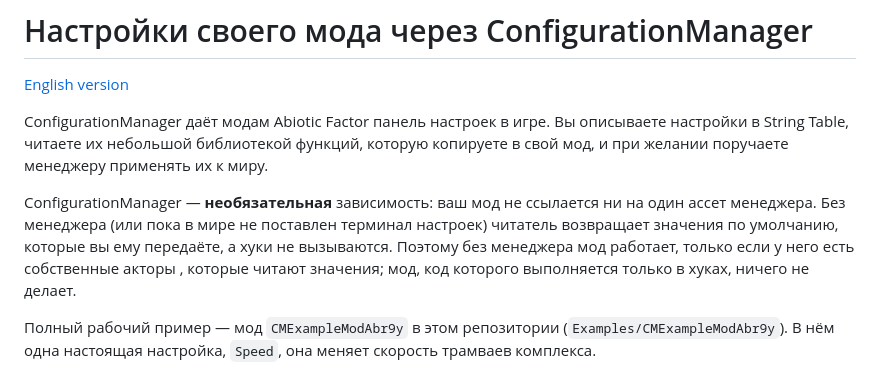
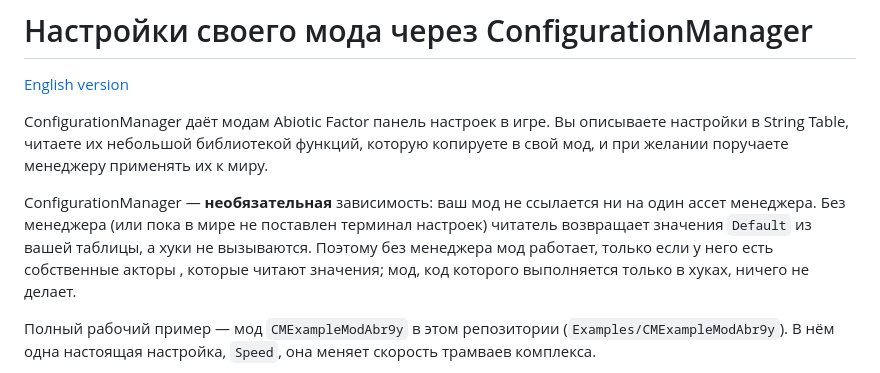
Before and after one commit to qertyy777/AbioticFactorModManagerExample, a Markdown page: README.ru.md, the part around one of its changes. Drawn GitHub-style.

```diff
--- a/README.ru.md
+++ b/README.ru.md
@@ -7,8 +7,8 @@ ConfigurationManager даёт модам Abiotic Factor панель настр
 применять их к миру.
 
 ConfigurationManager — **необязательная** зависимость: ваш мод не ссылается ни на один ассет менеджера. Без
-менеджера (или пока в мире не поставлен терминал настроек) читатель возвращает значения по умолчанию, которые вы
-ему передаёте, а хуки не вызываются. Поэтому без менеджера мод работает, только если у него есть собственные акторы
+менеджера (или пока в мире не поставлен терминал настроек) читатель возвращает значения `Default` из вашей
+таблицы, а хуки не вызываются. Поэтому без менеджера мод работает, только если у него есть собственные акторы
 , которые читают значения; мод, код которого выполняется только в хуках,
 ничего не делает.
 
```
Also changed, not shown: other parts of README.ru.md (+10 -11 lines), README.md (+11 -12 lines), images/03-reader-call.png, images/04-hook-beginplay.png (deleted).
